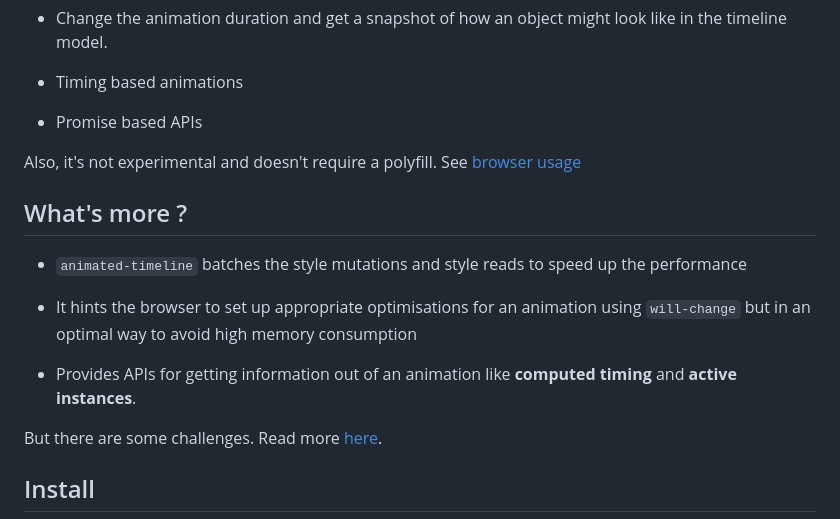
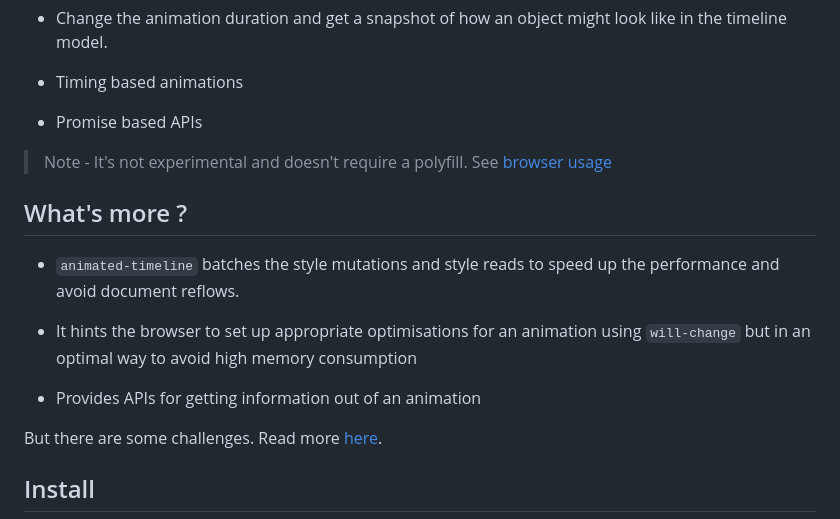
Before and after one commit to nitin42/Animated-Timeline, a Markdown page: README.md, the part around the change printed below. Drawn GitHub-style.

```diff
--- a/README.md
+++ b/README.md
@@ -52,15 +52,15 @@ So I started playing with existing animation engines (`animatedjs` and `anime`)
 
 * Promise based APIs
 
-Also, it's not experimental and doesn't require a polyfill. See [browser usage](#browser-usage)
+> Note - It's not experimental and doesn't require a polyfill. See [browser usage](#browser-usage)
 
 ## What's more ?
 
-* `animated-timeline` batches the style mutations and style reads to speed up the performance
+* `animated-timeline` batches the style mutations and style reads to speed up the performance and avoid document reflows.
 
 * It hints the browser to set up appropriate optimisations for an animation using `will-change` but in an optimal way to avoid high memory consumption
 
-* Provides APIs for getting information out of an animation like **computed timing** and **active instances**.
+* Provides APIs for getting information out of an animation
 
 But there are some challenges. Read more [here](#challenges).
 
```
Also changed, not shown: other parts of README.md (+79 -10 lines), sequence.gif (added), 2 other files.
